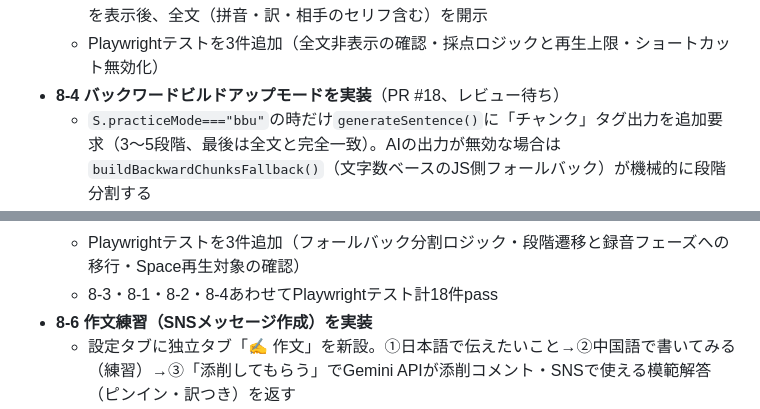
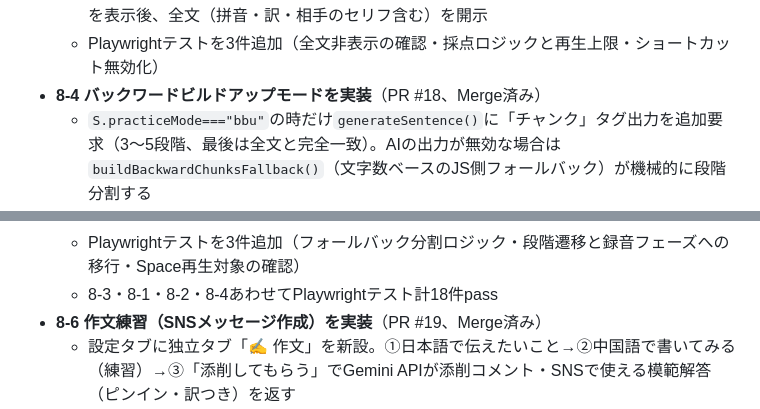
Before and after one commit to projectx1478/chinese-shadowing, a Markdown page: SESSION.md, 2 parts joined by grey strips. GitHub-like rendering.

```diff
--- a/SESSION.md
+++ b/SESSION.md
@@ -38,7 +38,7 @@ PR #9〜#17はmainにMerge済み。PROJECT.md 8章の4新規練習モード（8-
   - 再生上限（2回）を`S.quizPlayCount`で管理し、上限到達で再生ボタンをdisabled化。`quiz`フェーズはSpaceショートカットの対象外とし、ショートカット経由での上限バイパスを防止（8-3の教訓を活かし、実装時点で先回りして対応）
   - 採点はJS完結（選択肢番号の比較のみ）。結果画面で問題ごとの正誤・回答・正解・解説を表示後、全文（拼音・訳・相手のセリフ含む）を開示
   - Playwrightテストを3件追加（全文非表示の確認・採点ロジックと再生上限・ショートカット無効化）
-- **8-4 バックワードビルドアップモードを実装**（PR #18、レビュー待ち）
+- **8-4 バックワードビルドアップモードを実装**（PR #18、Merge済み）
   - `S.practiceMode==="bbu"`の時だけ`generateSentence()`に「チャンク」タグ出力を追加要求（3〜5段階、最後は全文と完全一致）。AIの出力が無効な場合は`buildBackwardChunksFallback()`（文字数ベースのJS側フォールバック）が機械的に段階分割する
   - 独立した単独練習モードとして実装。`listen`フェーズを持たず`orderMap.bbu=["bbu","record"]`。最終段階まで進めたら、録音・採点は新規実装せず既存のシャドーイング用`record`/`recording`/`result`フェーズをそのまま流用
   - `bbu`フェーズ中は現在の段階のチャンクのみを表示し、共通の文表示エリアへのフォールスルーを専用分岐で防止（8-1で見つけたバグの教訓を踏まえ実装時点で対応済み）
@@ -46,7 +46,7 @@ PR #9〜#17はmainにMerge済み。PROJECT.md 8章の4新規練習モード（8-
   - `record`フェーズの「戻る」ボタンの遷移先を`S.practiceMode`で分岐（bbuモードでは`bbu`フェーズに戻る。既存の固定`shadow`のままだと戻るとレンダリングされない空のフェーズになってしまうため）
   - Playwrightテストを3件追加（フォールバック分割ロジック・段階遷移と録音フェーズへの移行・Space再生対象の確認）
   - 8-3・8-1・8-2・8-4あわせてPlaywrightテスト計18件pass
-- **8-6 作文練習（SNSメッセージ作成）を実装**
+- **8-6 作文練習（SNSメッセージ作成）を実装**（PR #19、Merge済み）
   - 設定タブに独立タブ「✍️ 作文」を新設。①日本語で伝えたいこと→②中国語で書いてみる（練習）→③「添削してもらう」でGemini APIが添削コメント・SNSで使える模範解答（ピンイン・訳つき）を返す
   - 既存の`practiceMode`ディスパッチ（`orderMap`/`stepsMap`/`PHASE_MODE_INFO`/`prevMap`）には乗せず、`runAiAnalysis()`と同じ「タブ内でGemini呼び出し→DOM直接描画」パターンで自己完結実装。`screen-practice`・phase遷移は使用しない
   - 入力はテキスト（textarea）＋音声入力（`webkitSpeechRecognition`、日本語欄`ja-JP`／中国語欄`zh-CN`）の両対応
```
Also changed, not shown: other parts of SESSION.md (+7 -9 lines).
